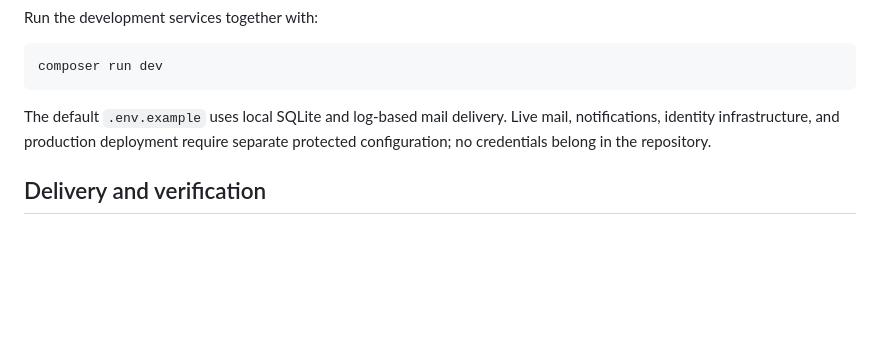
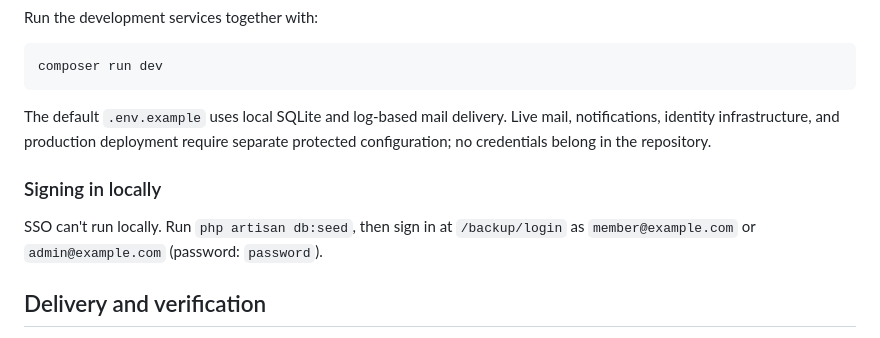
Before and after one commit to SturmB/solamnia-portal, a Markdown page: README.md, the part around the change. GitHub-like rendering; blank space fills up the shorter version.

Commit message:
📝 Documents signing in locally via the backup login
Co-Authored-By: Claude Opus 5.5 <noreply@anthropic.com>

```diff
--- a/README.md
+++ b/README.md
@@ -100,6 +100,11 @@ The default `.env.example` uses local SQLite and log-based mail delivery. Live
 mail, notifications, identity infrastructure, and production deployment require
 separate protected configuration; no credentials belong in the repository.
 
+### Signing in locally
+
+SSO can't run locally. Run `php artisan db:seed`, then sign in at `/backup/login`
+as `member@example.com` or `admin@example.com` (password: `password`).
+
 ## Delivery and verification
 
 Every push to `main` runs the test and formatting workflows. The container
```
